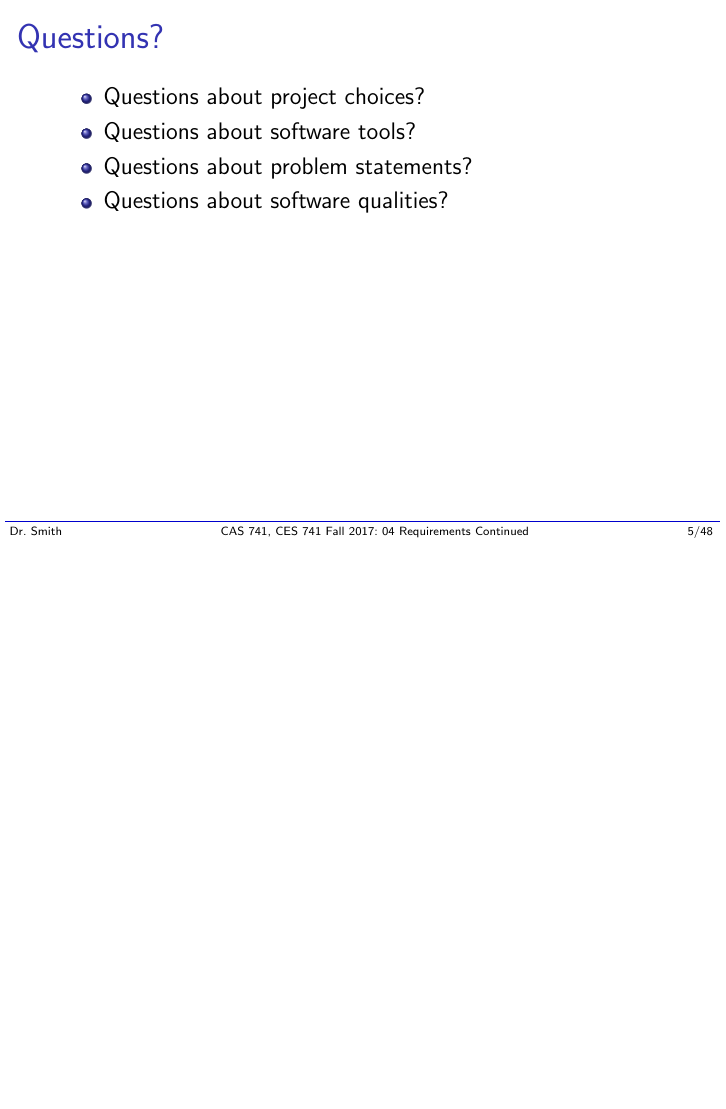
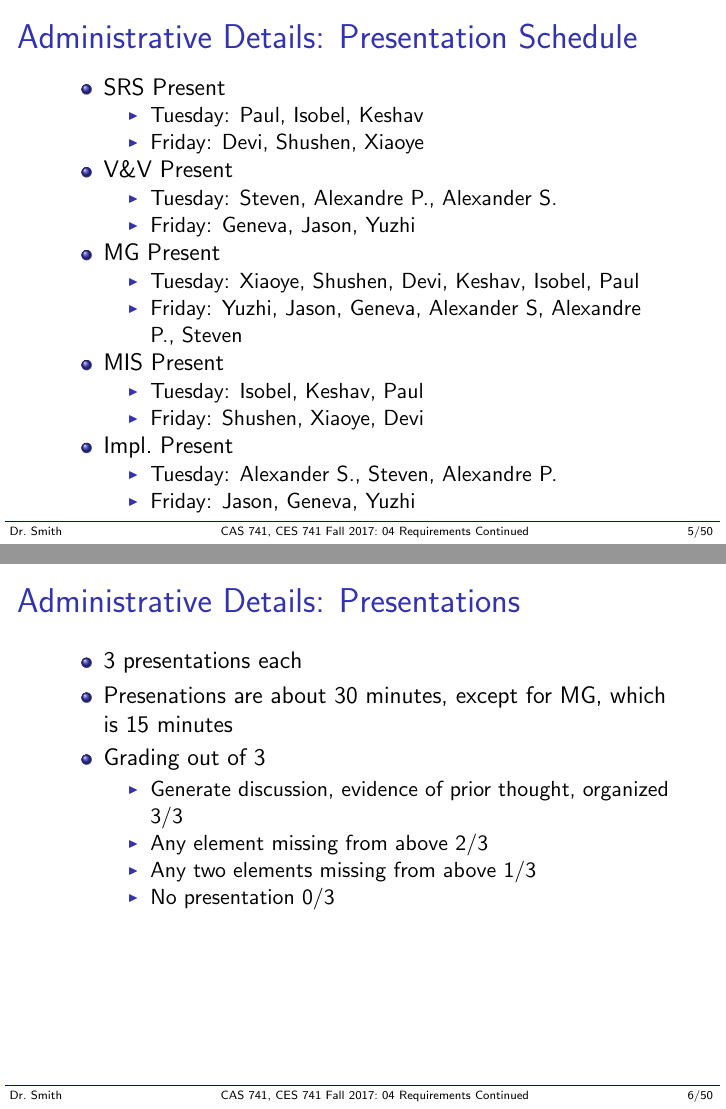
Before and after one commit to renjiezhang/CAS-741, LaTeX slides (Lectures/L04_ReqContinued/ReqContinued.tex): page 5 of 58 before the commit and pages 5 and 6 of 60 after it, the two joined at a grey line, the shorter picture padded with empty space. The pictures show the PDF file Lectures/L04_ReqContinued/ReqContinued.pdf that the author committed with the source.

Commit message:
clarification of presentation schedule and grading added to L04

```diff
--- a/Lectures/L04_ReqContinued/ReqContinued.tex
+++ b/Lectures/L04_ReqContinued/ReqContinued.tex
@@ -96,6 +97,61 @@ MIS & Week 11 & Nov 22\\
 Impl.\ Present & Week 12 & Week of Nov 27\\
 Final Documentation & Week 13 & Dec 6\\
 \end {tabular}
+
+\end{frame}
+
+%%%%%%%%%%%%%%%%%%%%%%%%%%%%%%%%%%%%%%%%%%%%%%%%%%%%%%
+
+\begin{frame}
+\frametitle{Administrative Details: Presentation Schedule}
+
+\bi
+\item{SRS Present}
+\bi
+\item Tuesday: Paul, Isobel, Keshav
+\item Friday: Devi, Shushen, Xiaoye
+\ei
+\item V\&V Present
+\bi
+\item Tuesday: Steven, Alexandre P., Alexander S.
+\item Friday: Geneva, Jason, Yuzhi
+\ei
+\item MG Present
+\bi
+\item Tuesday: Xiaoye, Shushen, Devi, Keshav, Isobel, Paul
+\item Friday: Yuzhi, Jason, Geneva, Alexander S, Alexandre P., Steven
+\ei
+\item MIS Present
+\bi
+\item Tuesday: Isobel, Keshav, Paul
+\item Friday: Shushen, Xiaoye, Devi
+\ei
+\item Impl.\ Present
+\bi
+\item Tuesday: Alexander S., Steven, Alexandre P.
+\item Friday: Jason, Geneva, Yuzhi
+\ei
+
+\ei
+
+\end{frame}
+
+%%%%%%%%%%%%%%%%%%%%%%%%%%%%%%%%%%%%%%%%%%%%%%%%%%%%%%
+
+\begin{frame}
+\frametitle{Administrative Details: Presentations}
+
+\bi
+\item 3 presentations each
+\item Presenations are about 30 minutes, except for MG, which is 15 minutes
+\item Grading out of 3
+\bi
+\item Generate discussion, evidence of prior thought, organized 3/3
+\item Any element missing from above 2/3
+\item Any two elements missing from above 1/3
+\item No presentation 0/3
+\ei
+\ei
 
 \end{frame}
 
```
Also changed, not shown: Lectures/L04_ReqContinued/ReqContinued.pdf, Lectures/L04_ReqContinued/ReqContinued.tex (9 more changed lines).
